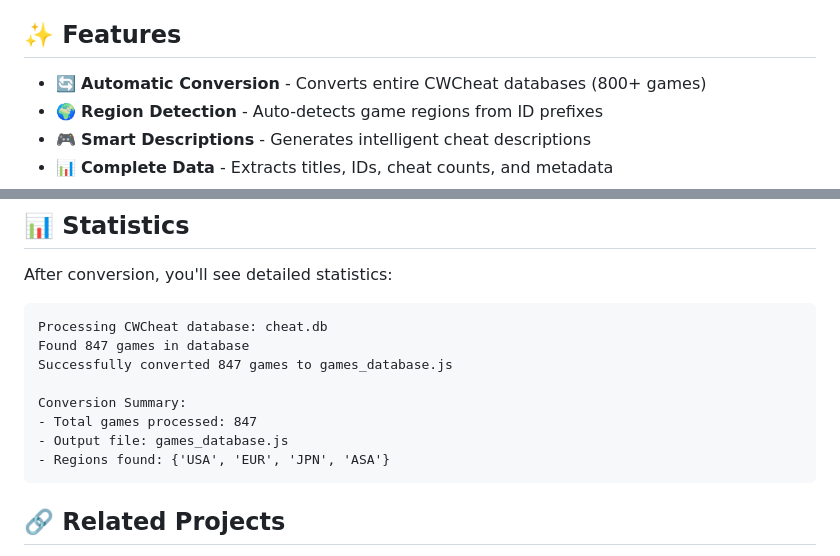
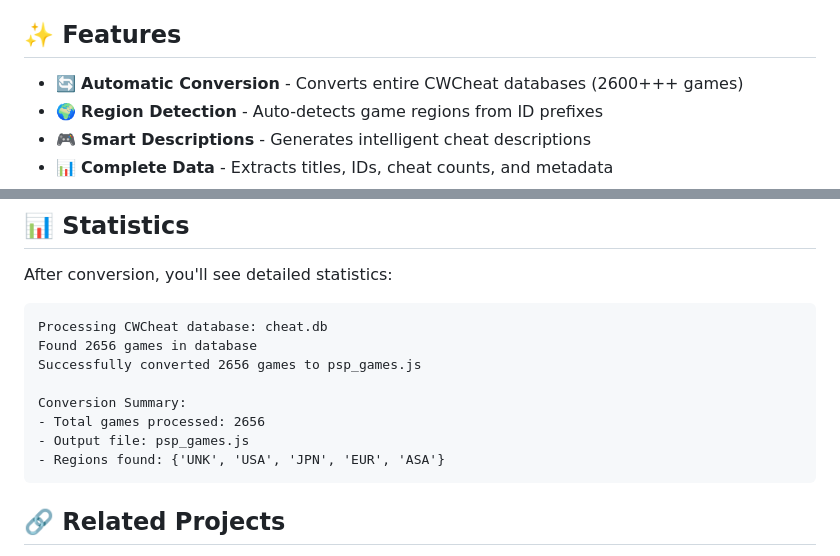
Before and after one commit to Zaykus/PSPemu, a Markdown page: sur/CWCheat Database Converter.md, 2 parts joined by grey strips. GitHub-like rendering.

````diff
--- a/sur/CWCheat Database Converter.md
+++ b/sur/CWCheat Database Converter.md
@@ -26,7 +26,7 @@ CWCheat Converter is a Python utility that transforms CWCheat database files (us
 
 ## ✨ Features
 
-- 🔄 **Automatic Conversion** - Converts entire CWCheat databases (800+ games)
+- 🔄 **Automatic Conversion** - Converts entire CWCheat databases (2600+++ games)
 - 🌍 **Region Detection** - Auto-detects game regions from ID prefixes
 - 🎮 **Smart Descriptions** - Generates intelligent cheat descriptions
 - 📊 **Complete Data** - Extracts titles, IDs, cheat counts, and metadata
@@ -261,13 +261,13 @@ After conversion, you'll see detailed statistics:
 
 ```
 Processing CWCheat database: cheat.db
-Found 847 games in database
-Successfully converted 847 games to games_database.js
+Found 2656 games in database
+Successfully converted 2656 games to psp_games.js
 
 Conversion Summary:
-- Total games processed: 847
-- Output file: games_database.js
-- Regions found: {'USA', 'EUR', 'JPN', 'ASA'}
+- Total games processed: 2656
+- Output file: psp_games.js
+- Regions found: {'UNK', 'USA', 'JPN', 'EUR', 'ASA'}
 ```
 
 ## 🔗 Related Projects
````
